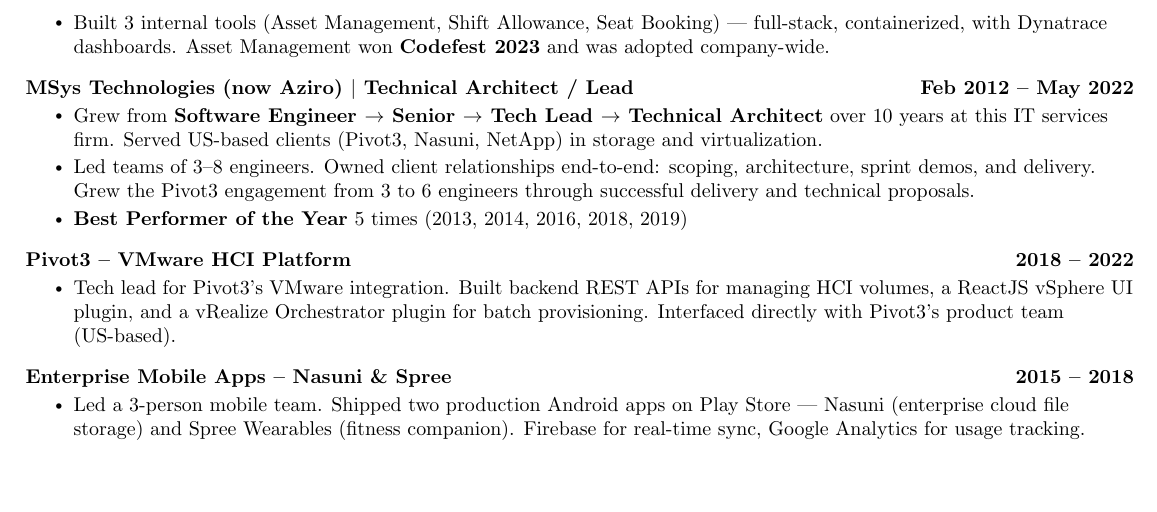
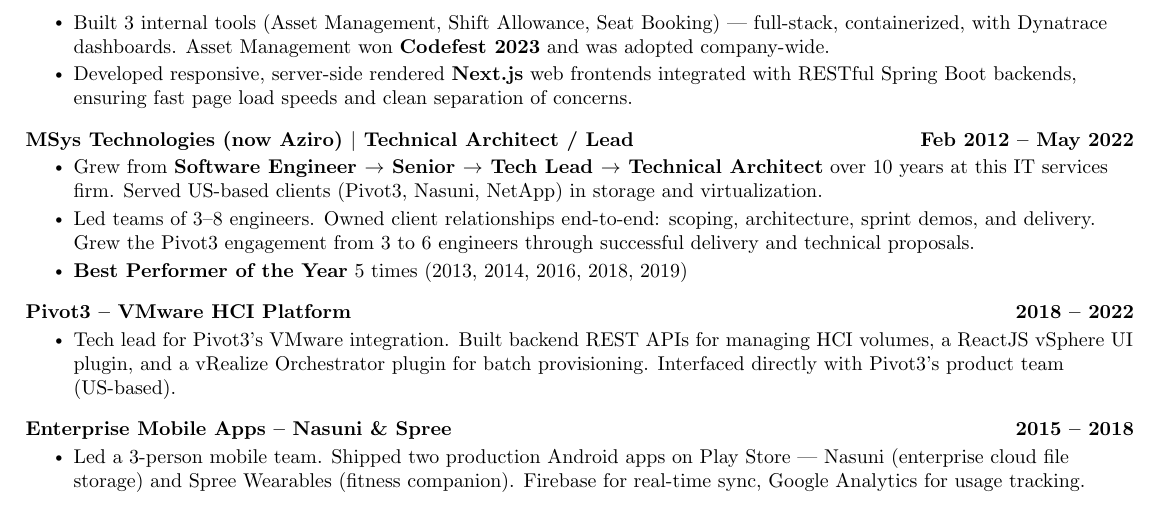
Before and after one commit to kvginnovate/old-resume, a LaTeX document (main.tex): part of page 2 of 2, cut so that both start at the same text, the shorter picture padded with empty space. Compiled offline with pdfLaTeX.

Commit message:
refactor: add Next.js and REST APIs full-stack integration bullet to Internal Tools

```diff
--- a/main.tex
+++ b/main.tex
@@ -180,6 +180,7 @@
   {\textbf{Internal Tools \& Hackathon Projects}}{2022 -- 2023}
 \resumeItemListStart
 \resumeItem{Built 3 internal tools (Asset Management, Shift Allowance, Seat Booking) --- full-stack, containerized, with Dynatrace dashboards. Asset Management won \textbf{Codefest 2023} and was adopted company-wide.}
+\resumeItem{Developed responsive, server-side rendered \textbf{Next.js} web frontends integrated with RESTful Spring Boot backends, ensuring fast page load speeds and clean separation of concerns.}
 \resumeItemListEnd
 
 \vspace{-13pt}
```
